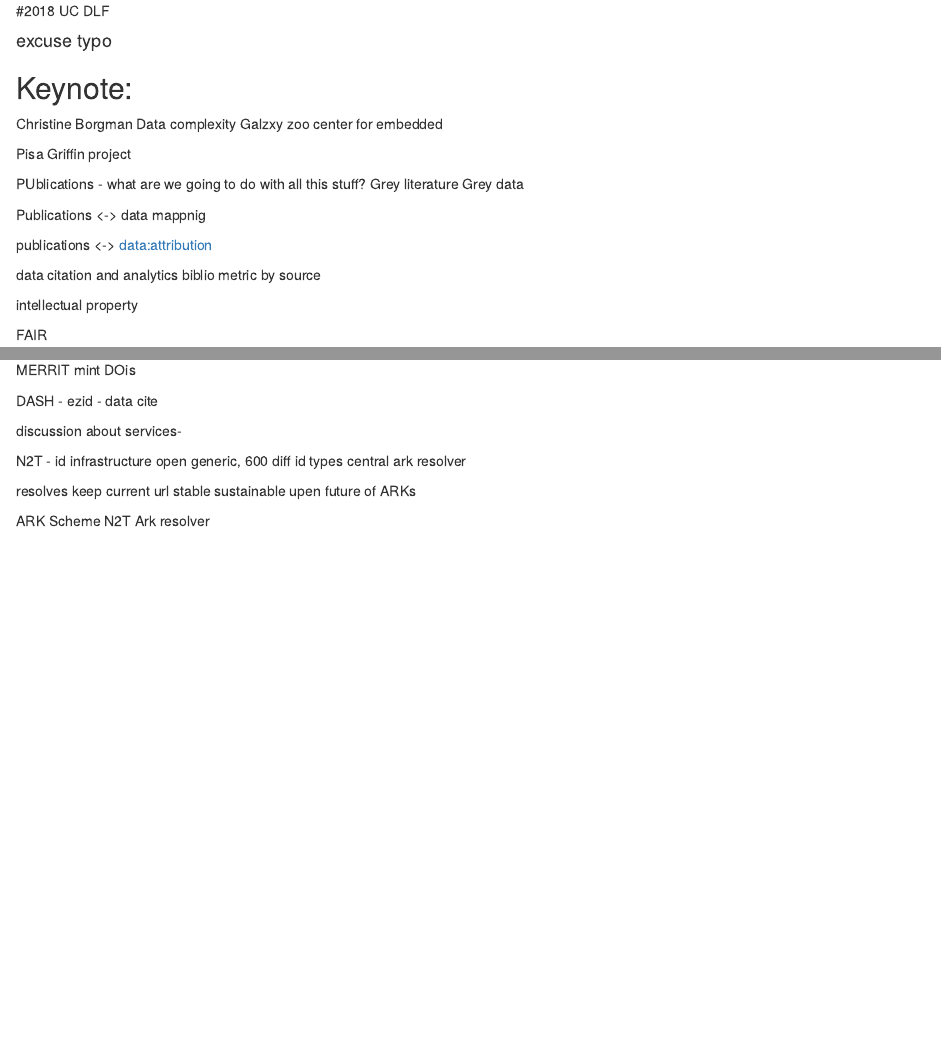
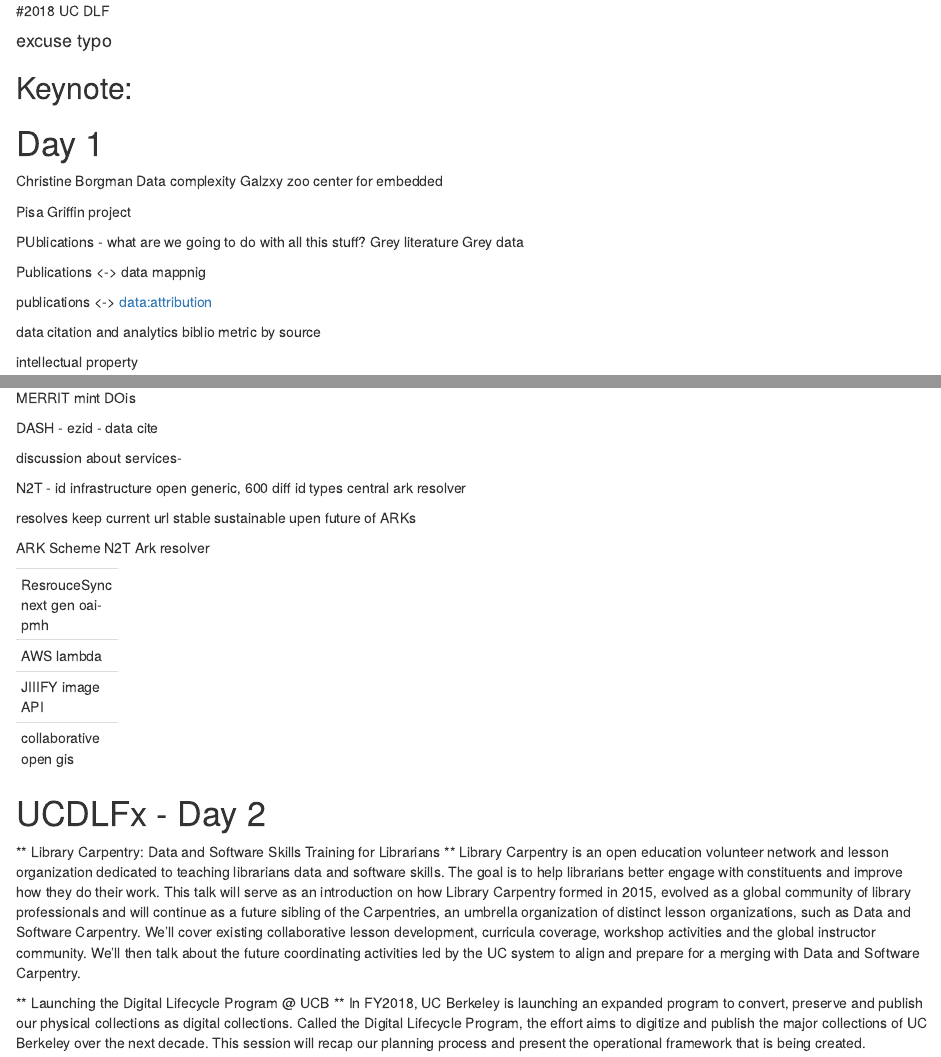
Before and after one commit to U2NG/2018-conf-notes, an R Markdown document (2018_UCDLF/2018_ucdlf-notes.Rmd): the page in a window 1100 px wide, from its top, and a second part further down, joined at a grey line. Rendered offline with R 4.5, knitr and Pandoc, with nearby package versions.

Commit message:
adding abstracts to notes and day 2

```diff
--- a/2018_UCDLF/2018_ucdlf-notes.Rmd
+++ b/2018_UCDLF/2018_ucdlf-notes.Rmd
@@ -3,6 +3,8 @@
 #### excuse typo ####
 
 ## Keynote:
+# Day 1
+
 Christine Borgman
 Data complexity
 Galzxy zoo
@@ -53,3 +56,24 @@
 
 ARK Scheme
 N2T Ark resolver
+
+
+---
+ResrouceSync
+next gen oai-pmh
+
+AWS lambda
+
+JIIIFY image API
+
+collaborative open gis
+
+---
+
+# UCDLFx - Day 2
+
+** Library Carpentry: Data and Software Skills Training for Librarians **
+Library Carpentry is an open education volunteer network and lesson organization dedicated to teaching librarians data and software skills. The goal is to help librarians better engage with constituents and improve how they do their work. This talk will serve as an introduction on how Library Carpentry formed in 2015, evolved as a global community of library professionals and will continue as a future sibling of the Carpentries, an umbrella organization of distinct lesson organizations, such as Data and Software Carpentry. We’ll cover existing collaborative lesson development, curricula coverage, workshop activities and the global instructor community. We’ll then talk about the future coordinating activities led by the UC system to align and prepare for a merging with Data and Software Carpentry.
+
+** Launching the Digital Lifecycle Program @ UCB **
+In FY2018, UC Berkeley is launching an expanded program to convert, preserve and publish our physical collections as digital collections. Called the Digital Lifecycle Program, the effort aims to digitize and publish the major collections of UC Berkeley over the next decade. This session will recap our planning process and present the operational framework that is being created.
```
Also changed, not shown: 2018_UCDLF/2018_ucdlf-notes.Rmd (1 more changed lines).
